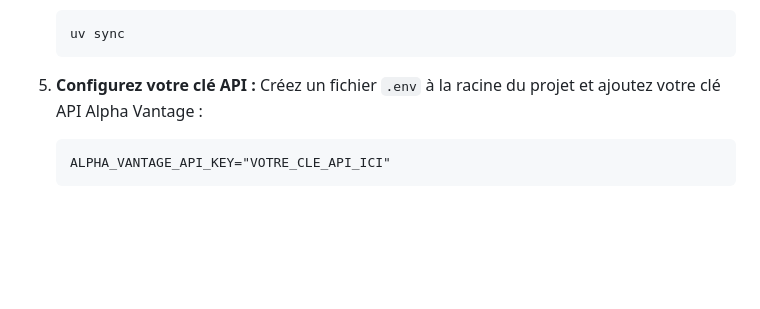
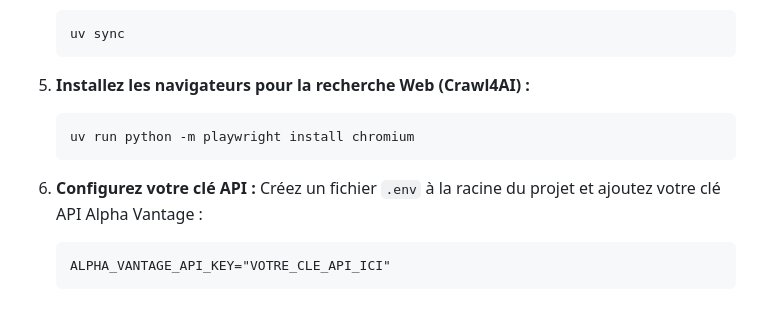
Before and after one commit to laurentvv/Trading-AI, a Markdown page: README.md, the part around the change. Rendered like a GitHub page; blank space fills up the shorter version.

Commit message:
docs(readme): add playwright installation steps for Crawl4AI
Add instructions to install Chromium via Playwright for web‑search
capabilities needed by the Crawl4AI module, improving developer
setup consistency.

````diff
--- a/README.md
+++ b/README.md
@@ -140,7 +140,12 @@ Suivez ces étapes pour mettre en place votre environnement de développement lo
     uv sync
     ```
 
-5.  **Configurez votre clé API :**
+5.  **Installez les navigateurs pour la recherche Web (Crawl4AI) :**
+    ```bash
+    uv run python -m playwright install chromium
+    ```
+
+6.  **Configurez votre clé API :**
     Créez un fichier `.env` à la racine du projet et ajoutez votre clé API Alpha Vantage :
     ```
     ALPHA_VANTAGE_API_KEY="VOTRE_CLE_API_ICI"
````
Also changed, not shown: GEMINI.md (+3 -0 lines).
